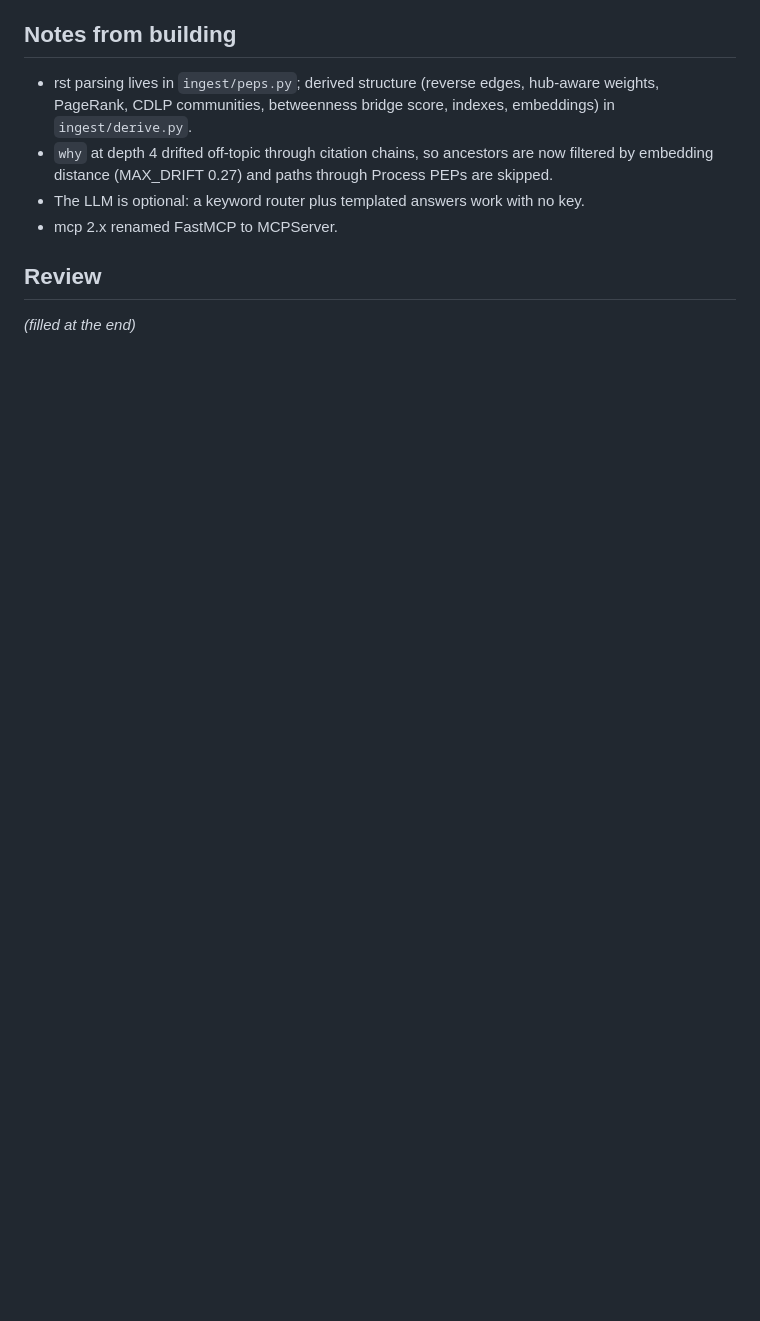
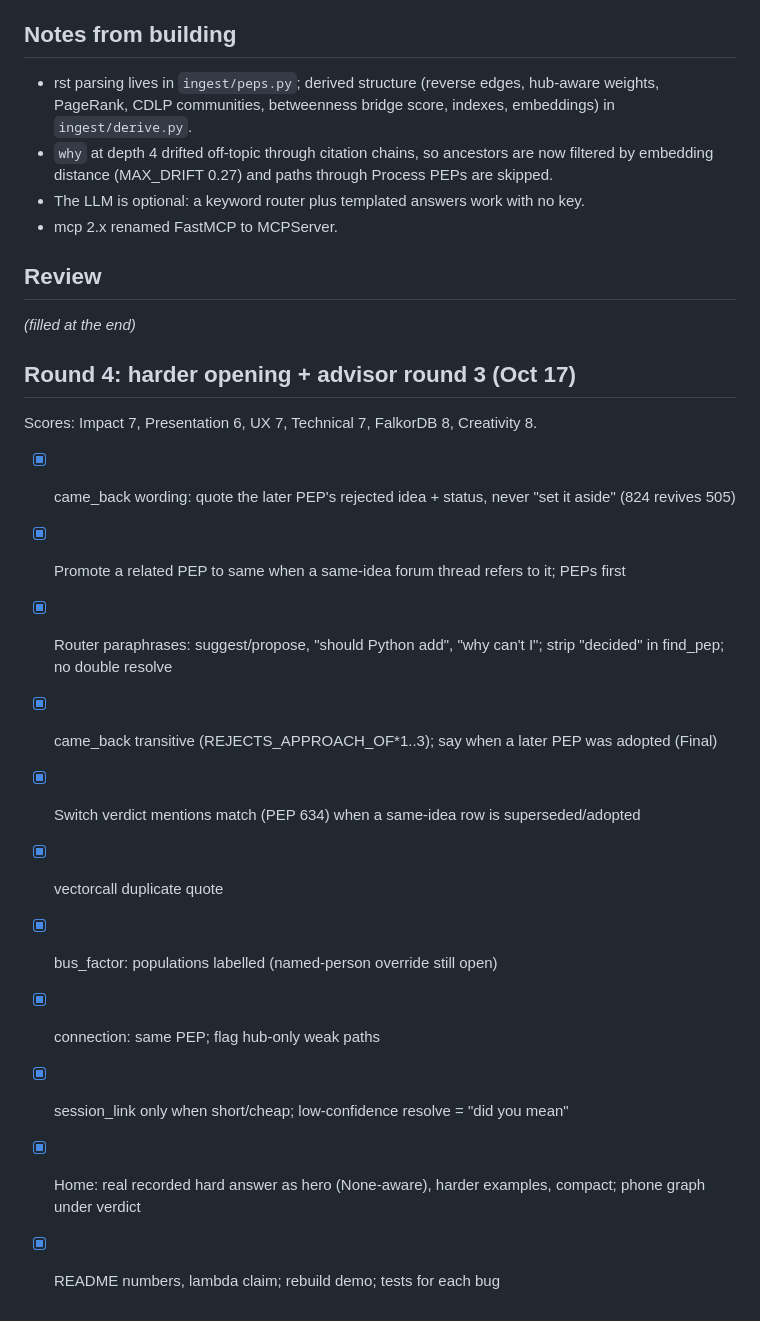
Before and after one commit to ANMOLGUPTA-24/lineage-agent, a Markdown page: tasks/todo.md, the part around the change. Drawn GitHub-style; blank space fills up the shorter version.

```diff
--- a/tasks/todo.md
+++ b/tasks/todo.md
@@ -206,3 +206,17 @@ onboarding ("what do I read to understand typing?").
 
 ## Review
 _(filled at the end)_
+
+## Round 4: harder opening + advisor round 3 (Oct 17)
+Scores: Impact 7, Presentation 6, UX 7, Technical 7, FalkorDB 8, Creativity 8.
+- [x] came_back wording: quote the later PEP's rejected idea + status, never "set it aside" (824 revives 505)
+- [x] Promote a related PEP to same when a same-idea forum thread refers to it; PEPs first
+- [x] Router paraphrases: suggest/propose, "should Python add", "why can't I"; strip "decided" in find_pep; no double resolve
+- [x] came_back transitive (REJECTS_APPROACH_OF*1..3); say when a later PEP was adopted (Final)
+- [x] Switch verdict mentions match (PEP 634) when a same-idea row is superseded/adopted
+- [x] vectorcall duplicate quote
+- [x] bus_factor: populations labelled (named-person override still open)
+- [x] connection: same PEP; flag hub-only weak paths
+- [x] session_link only when short/cheap; low-confidence resolve = "did you mean"
+- [x] Home: real recorded hard answer as hero (None-aware), harder examples, compact; phone graph under verdict
+- [x] README numbers, lambda claim; rebuild demo; tests for each bug
```
Also changed, not shown: README.md (+9 -7 lines), eval/RESULTS.md (+2 -2 lines), tasks/lessons.md (added, +7 -0 lines), docs/screenshots/already-decided.jpg, docs/screenshots/came-back.jpg, docs/screenshots/home.jpg, 11 other files.
